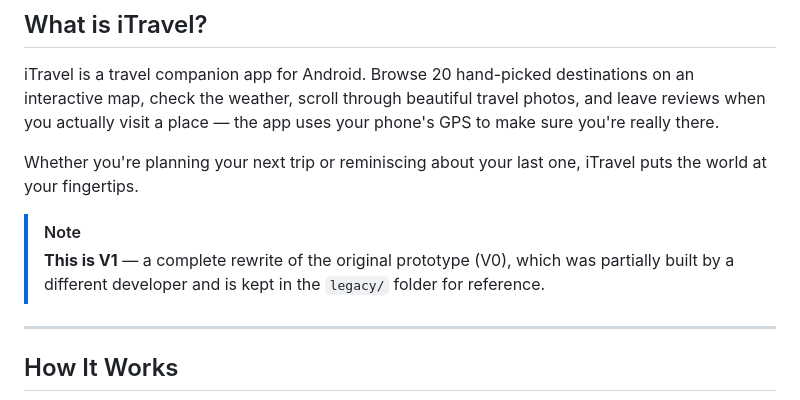
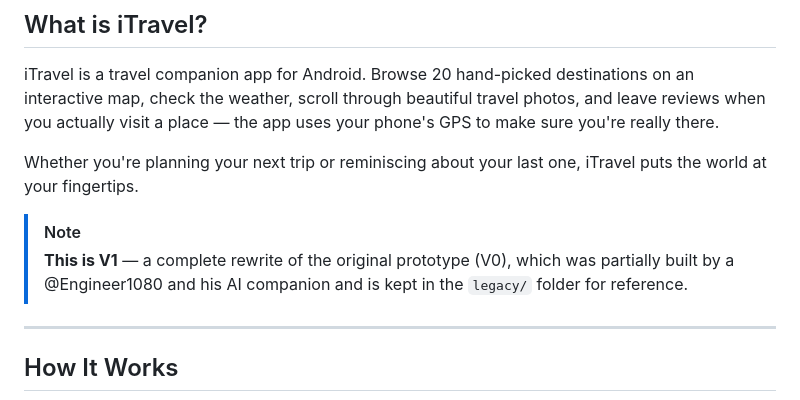
Before and after one commit to HlexNC/iTravel, a Markdown page: README.md, the part around the change. GitHub-like rendering.

Commit message:
fix(docs): update README.md to credit original developer for prototype V0

```diff
--- a/README.md
+++ b/README.md
@@ -36,7 +36,7 @@ iTravel is a travel companion app for Android. Browse 20 hand-picked destination
 Whether you're planning your next trip or reminiscing about your last one, iTravel puts the world at your fingertips.
 
 > [!NOTE]
-> **This is V1** — a complete rewrite of the original prototype (V0), which was partially built by a different developer and is kept in the `legacy/` folder for reference.
+> **This is V1** — a complete rewrite of the original prototype (V0), which was partially built by a @Engineer1080 and his AI companion and is kept in the `legacy/` folder for reference.
 
 ---
 
```
